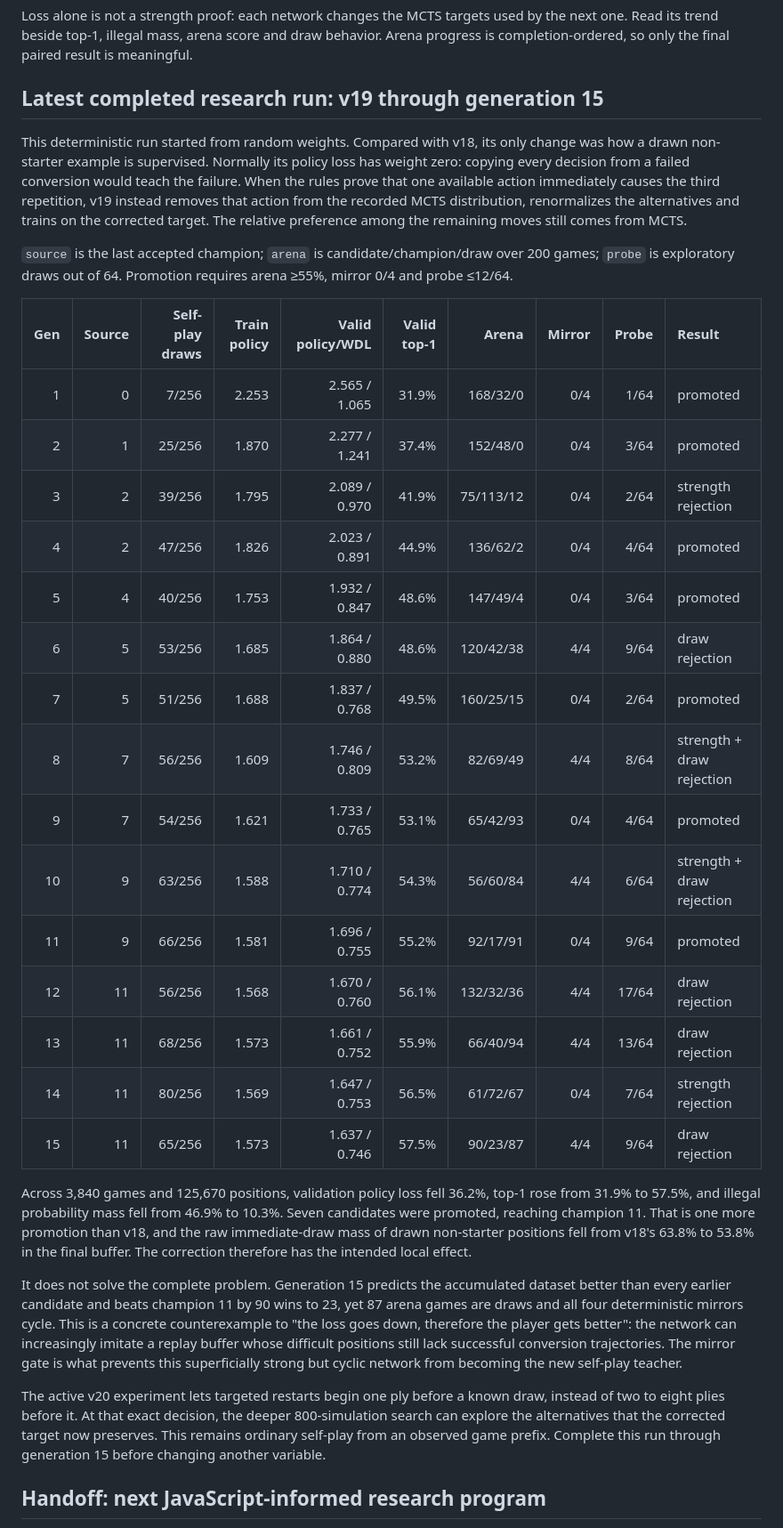
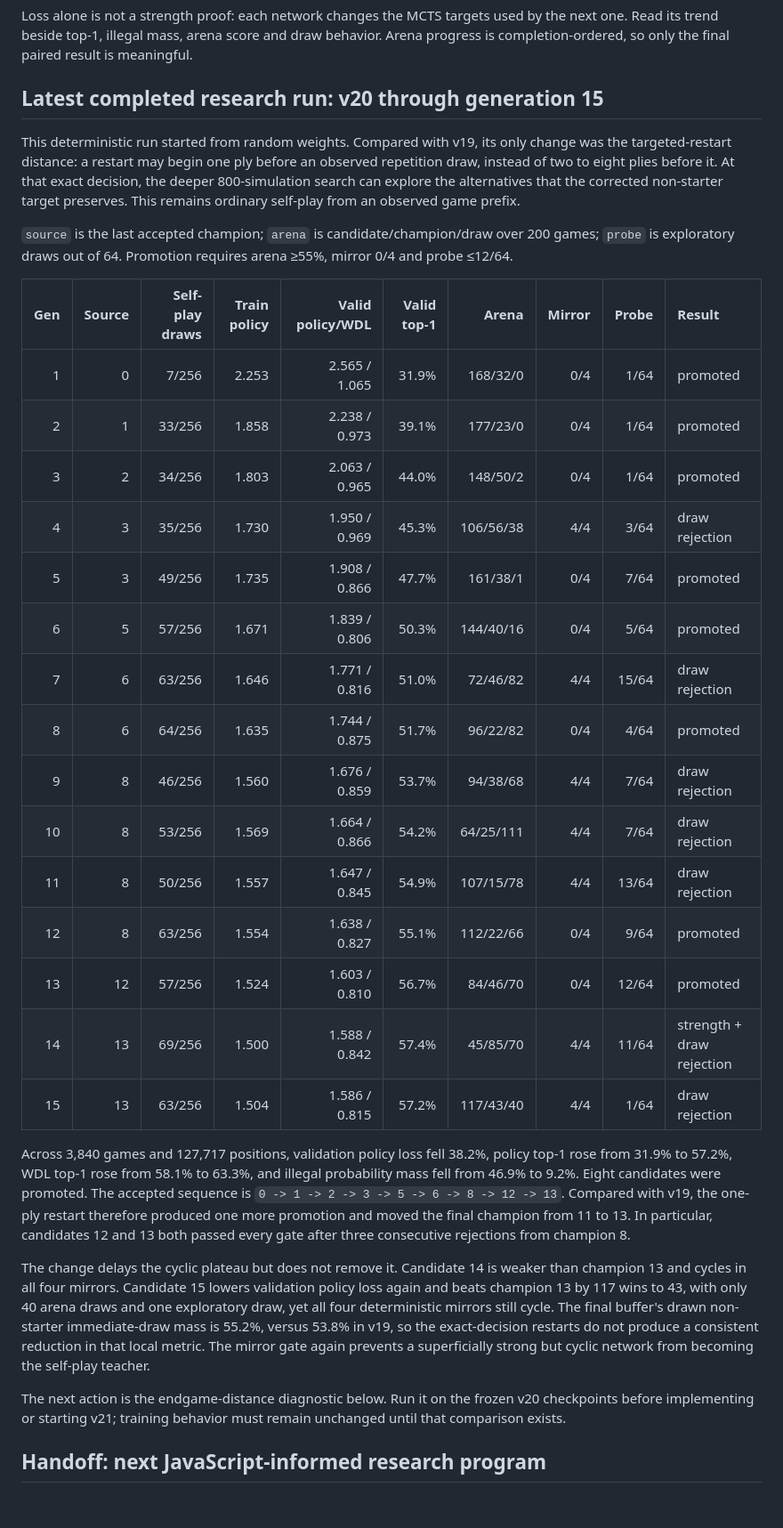
Before and after one commit to baptistefetet/YokaiRust, a Markdown page: README.md, the part around one of its changes. Shown at 89% size. Drawn GitHub-style; blank space fills up the shorter version.

Commit message:
Document completed v20 experiment

```diff
--- a/README.md
+++ b/README.md
@@ -190,16 +190,14 @@ by the next one. Read its trend beside top-1, illegal mass, arena score and draw
 behavior. Arena progress is completion-ordered, so only the final paired result
 is meaningful.
 
-## Latest completed research run: v19 through generation 15
+## Latest completed research run: v20 through generation 15
 
-This deterministic run started from random weights. Compared with v18, its only
-change was how a drawn non-starter example is supervised. Normally its policy
-loss has weight zero: copying every decision from a failed conversion would
-teach the failure. When the rules prove that one available action immediately
-causes the third repetition, v19 instead removes that action from the recorded
-MCTS distribution, renormalizes the alternatives and trains on the corrected
-target. The relative preference among the remaining moves still comes from
-MCTS.
+This deterministic run started from random weights. Compared with v19, its only
+change was the targeted-restart distance: a restart may begin one ply before an
+observed repetition draw, instead of two to eight plies before it. At that exact
+decision, the deeper 800-simulation search can explore the alternatives that
+the corrected non-starter target preserves. This remains ordinary self-play
+from an observed game prefix.
 
 `source` is the last accepted champion; `arena` is candidate/champion/draw over
 200 games; `probe` is exploratory draws out of 64. Promotion requires arena
@@ -208,43 +206,42 @@ MCTS.
 | Gen | Source | Self-play draws | Train policy | Valid policy/WDL | Valid top-1 | Arena | Mirror | Probe | Result |
 | ---: | ---: | ---: | ---: | ---: | ---: | ---: | ---: | ---: | :--- |
 | 1 | 0 | 7/256 | 2.253 | 2.565 / 1.065 | 31.9% | 168/32/0 | 0/4 | 1/64 | promoted |
-| 2 | 1 | 25/256 | 1.870 | 2.277 / 1.241 | 37.4% | 152/48/0 | 0/4 | 3/64 | promoted |
-| 3 | 2 | 39/256 | 1.795 | 2.089 / 0.970 | 41.9% | 75/113/12 | 0/4 | 2/64 | strength rejection |
-| 4 | 2 | 47/256 | 1.826 | 2.023 / 0.891 | 44.9% | 136/62/2 | 0/4 | 4/64 | promoted |
-| 5 | 4 | 40/256 | 1.753 | 1.932 / 0.847 | 48.6% | 147/49/4 | 0/4 | 3/64 | promoted |
-| 6 | 5 | 53/256 | 1.685 | 1.864 / 0.880 | 48.6% | 120/42/38 | 4/4 | 9/64 | draw rejection |
-| 7 | 5 | 51/256 | 1.688 | 1.837 / 0.768 | 49.5% | 160/25/15 | 0/4 | 2/64 | promoted |
-| 8 | 7 | 56/256 | 1.609 | 1.746 / 0.809 | 53.2% | 82/69/49 | 4/4 | 8/64 | strength + draw rejection |
-| 9 | 7 | 54/256 | 1.621 | 1.733 / 0.765 | 53.1% | 65/42/93 | 0/4 | 4/64 | promoted |
-| 10 | 9 | 63/256 | 1.588 | 1.710 / 0.774 | 54.3% | 56/60/84 | 4/4 | 6/64 | strength + draw rejection |
-| 11 | 9 | 66/256 | 1.581 | 1.696 / 0.755 | 55.2% | 92/17/91 | 0/4 | 9/64 | promoted |
-| 12 | 11 | 56/256 | 1.568 | 1.670 / 0.760 | 56.1% | 132/32/36 | 4/4 | 17/64 | draw rejection |
-| 13 | 11 | 68/256 | 1.573 | 1.661 / 0.752 | 55.9% | 66/40/94 | 4/4 | 13/64 | draw rejection |
-| 14 | 11 | 80/256 | 1.569 | 1.647 / 0.753 | 56.5% | 61/72/67 | 0/4 | 7/64 | strength rejection |
-| 15 | 11 | 65/256 | 1.573 | 1.637 / 0.746 | 57.5% | 90/23/87 | 4/4 | 9/64 | draw rejection |
+| 2 | 1 | 33/256 | 1.858 | 2.238 / 0.973 | 39.1% | 177/23/0 | 0/4 | 1/64 | promoted |
+| 3 | 2 | 34/256 | 1.803 | 2.063 / 0.965 | 44.0% | 148/50/2 | 0/4 | 1/64 | promoted |
+| 4 | 3 | 35/256 | 1.730 | 1.950 / 0.969 | 45.3% | 106/56/38 | 4/4 | 3/64 | draw rejection |
+| 5 | 3 | 49/256 | 1.735 | 1.908 / 0.866 | 47.7% | 161/38/1 | 0/4 | 7/64 | promoted |
+| 6 | 5 | 57/256 | 1.671 | 1.839 / 0.806 | 50.3% | 144/40/16 | 0/4 | 5/64 | promoted |
+| 7 | 6 | 63/256 | 1.646 | 1.771 / 0.816 | 51.0% | 72/46/82 | 4/4 | 15/64 | draw rejection |
+| 8 | 6 | 64/256 | 1.635 | 1.744 / 0.875 | 51.7% | 96/22/82 | 0/4 | 4/64 | promoted |
+| 9 | 8 | 46/256 | 1.560 | 1.676 / 0.859 | 53.7% | 94/38/68 | 4/4 | 7/64 | draw rejection |
+| 10 | 8 | 53/256 | 1.569 | 1.664 / 0.866 | 54.2% | 64/25/111 | 4/4 | 7/64 | draw rejection |
+| 11 | 8 | 50/256 | 1.557 | 1.647 / 0.845 | 54.9% | 107/15/78 | 4/4 | 13/64 | draw rejection |
+| 12 | 8 | 63/256 | 1.554 | 1.638 / 0.827 | 55.1% | 112/22/66 | 0/4 | 9/64 | promoted |
+| 13 | 12 | 57/256 | 1.524 | 1.603 / 0.810 | 56.7% | 84/46/70 | 0/4 | 12/64 | promoted |
+| 14 | 13 | 69/256 | 1.500 | 1.588 / 0.842 | 57.4% | 45/85/70 | 4/4 | 11/64 | strength + draw rejection |
+| 15 | 13 | 63/256 | 1.504 | 1.586 / 0.815 | 57.2% | 117/43/40 | 4/4 | 1/64 | draw rejection |
 
-Across 3,840 games and 125,670 positions, validation policy loss fell 36.2%,
-top-1 rose from 31.9% to 57.5%, and illegal probability mass fell from 46.9%
-to 10.3%. Seven candidates were promoted, reaching champion 11. That is one
-more promotion than v18, and the raw immediate-draw mass of drawn non-starter
-positions fell from v18's 63.8% to 53.8% in the final buffer. The correction
-therefore has the intended local effect.
+Across 3,840 games and 127,717 positions, validation policy loss fell 38.2%,
+policy top-1 rose from 31.9% to 57.2%, WDL top-1 rose from 58.1% to 63.3%,
+and illegal probability mass fell from 46.9% to 9.2%. Eight candidates were
+promoted. The accepted sequence is `0 -> 1 -> 2 -> 3 -> 5 -> 6 -> 8 -> 12 ->
+13`. Compared with v19, the one-ply restart therefore produced one more
+promotion and moved the final champion from 11 to 13. In particular, candidates
+12 and 13 both passed every gate after three consecutive rejections from
+champion 8.
 
-It does not solve the complete problem. Generation 15 predicts the accumulated
-dataset better than every earlier candidate and beats champion 11 by 90 wins to
-23, yet 87 arena games are draws and all four deterministic mirrors cycle. This
-is a concrete counterexample to "the loss goes down, therefore the player gets
-better": the network can increasingly imitate a replay buffer whose difficult
-positions still lack successful conversion trajectories. The mirror gate is
-what prevents this superficially strong but cyclic network from becoming the
-new self-play teacher.
+The change delays the cyclic plateau but does not remove it. Candidate 14 is
+weaker than champion 13 and cycles in all four mirrors. Candidate 15 lowers
+validation policy loss again and beats champion 13 by 117 wins to 43, with
+only 40 arena draws and one exploratory draw, yet all four deterministic
+mirrors still cycle. The final buffer's drawn non-starter immediate-draw mass
+is 55.2%, versus 53.8% in v19, so the exact-decision restarts do not produce a
+consistent reduction in that local metric. The mirror gate again prevents a
+superficially strong but cyclic network from becoming the self-play teacher.
 
-The active v20 experiment lets targeted restarts begin one ply before a known
-draw, instead of two to eight plies before it. At that exact decision, the
-deeper 800-simulation search can explore the alternatives that the corrected
-target now preserves. This remains ordinary self-play from an observed game
-prefix. Complete this run through generation 15 before changing another
-variable.
+The next action is the endgame-distance diagnostic below. Run it on the frozen
+v20 checkpoints before implementing or starting v21; training behavior must
+remain unchanged until that comparison exists.
 
 ## Handoff: next JavaScript-informed research program
 
```
Also changed, not shown: other parts of README.md (+7 -12 lines).
